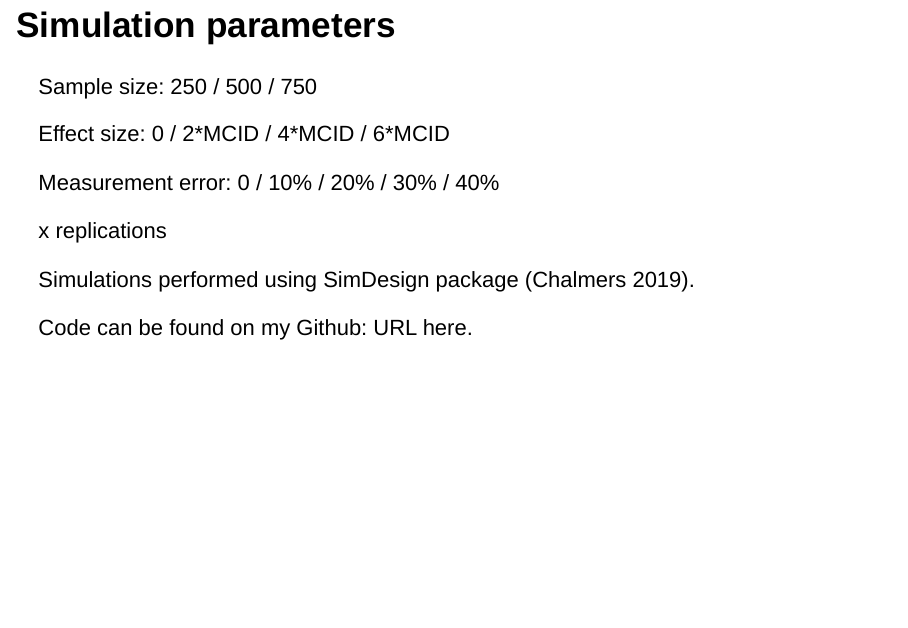
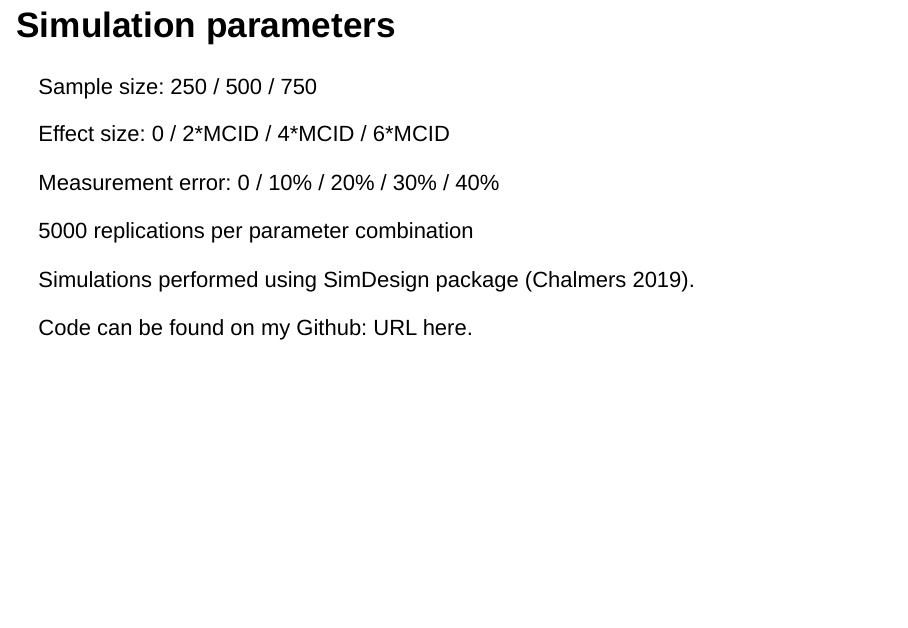
Before and after one commit to kneijenhuijs/SIPS-2019-Measurement-Error, an R Markdown document (Measurement error slides.Rmd): page 18 of 25. Rendered offline with R 4.5, knitr and Pandoc, with nearby package versions; drawn as Slidy slides in place of the format the file asks for; code that draws random numbers runs with fixed seeds of ours.

Commit message:
Added amount of replications in slides

```diff
--- a/Measurement error slides.Rmd
+++ b/Measurement error slides.Rmd
@@ -168,7 +168,7 @@ Effect size: 0 / 2\*MCID / 4\*MCID / 6*MCID
 
 Measurement error: 0 / 10% / 20% / 30% / 40%
 
-x replications
+5000 replications per parameter combination
 
 Simulations performed using SimDesign package [@SimDesign].
 
```
